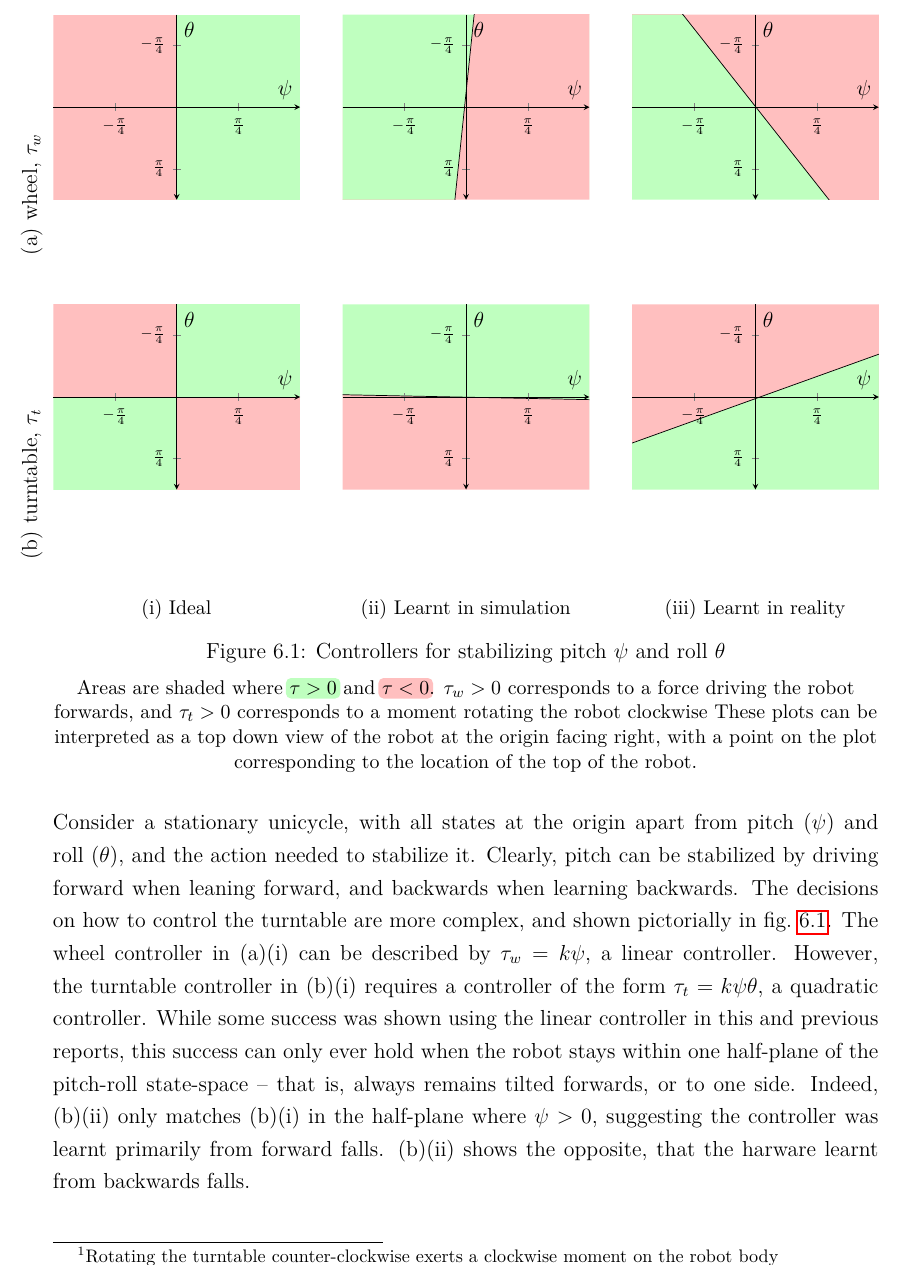
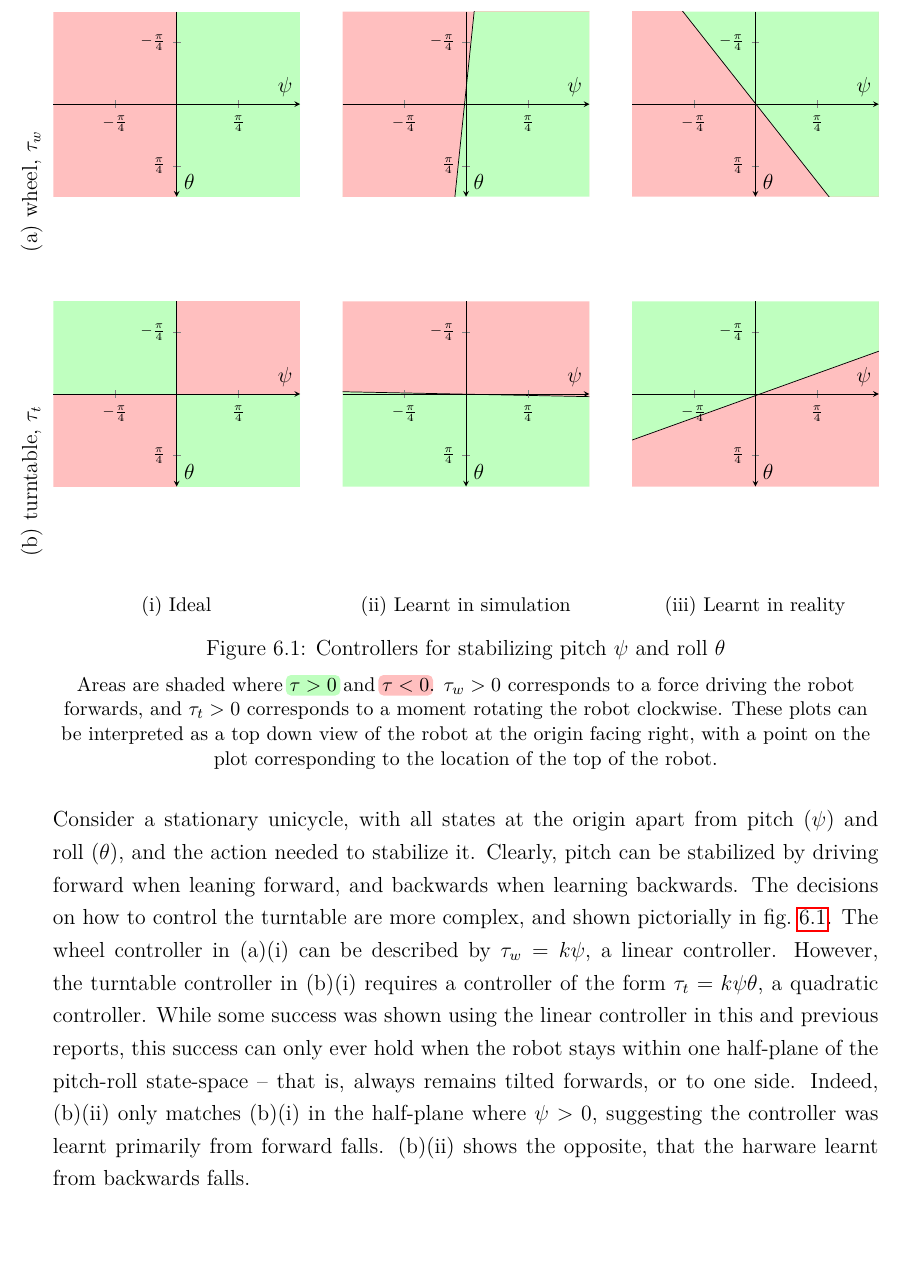
Before and after one commit to eric-wieser/masters-thesis, a LaTeX thesis (main.tex, which reads sections/future.tex): part of page 40 of 50, cut so that both start at the same text. Compiled offline with pdfLaTeX.

Commit message:
Fix flipped plots

```diff
--- a/sections/future.tex
+++ b/sections/future.tex
@@ -111,10 +113,10 @@
 			\begin{subfigure}{(\linewidth - 2\ctlpadding)/3}
 				\begin{tikzpicture}
 					\begin{ctrlaxis}
-						\fill[green!25]	(current axis.origin) rectangle (current axis.north east);
-						\fill[red!25]	(current axis.origin) rectangle (current axis.north west);
-						\fill[green!25]	(current axis.origin) rectangle (current axis.south west);
-						\fill[red!25]	(current axis.origin) rectangle (current axis.south east);
+						\fill[green!25]	(current axis.origin) rectangle (rel axis cs: 1, 1);
+						\fill[red!25]	  (current axis.origin) rectangle (rel axis cs: 0, 1);
+						\fill[green!25]	(current axis.origin) rectangle (rel axis cs: 0, 0);
+						\fill[red!25]	  (current axis.origin) rectangle (rel axis cs: 1, 0);
 					\end{ctrlaxis}
 				\end{tikzpicture}
 			\end{subfigure}\hfill
@@ -160,11 +162,9 @@
 		\medskip
 		\small
 		Areas are shaded where \mybox[fill=green!25]{$\tau > 0$} and \mybox[fill=red!25]{$\tau < 0$}.
-		$\tau_w > 0$ corresponds to a force driving the robot forwards, and $\tau_t > 0$ corresponds to a moment rotating the robot clockwise
+		$\tau_w > 0$ corresponds to a force driving the robot forwards, and $\tau_t > 0$ corresponds to a moment rotating the robot clockwise.
 		These plots can be interpreted as a top down view of the robot at the origin facing right, with a point on the plot corresponding to the location of the top of the robot.
 
 	\end{figure}
 
-	\footnotetext{Rotating the turntable counter-clockwise exerts a clockwise moment on the robot body}
-
 \end{document}
```
Also changed, not shown: sections/future.tex (8 more changed lines).
